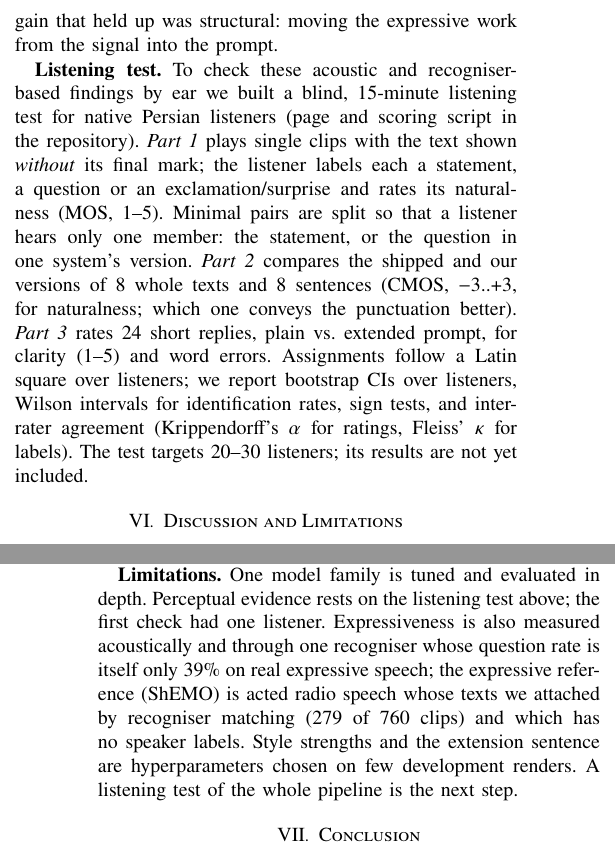
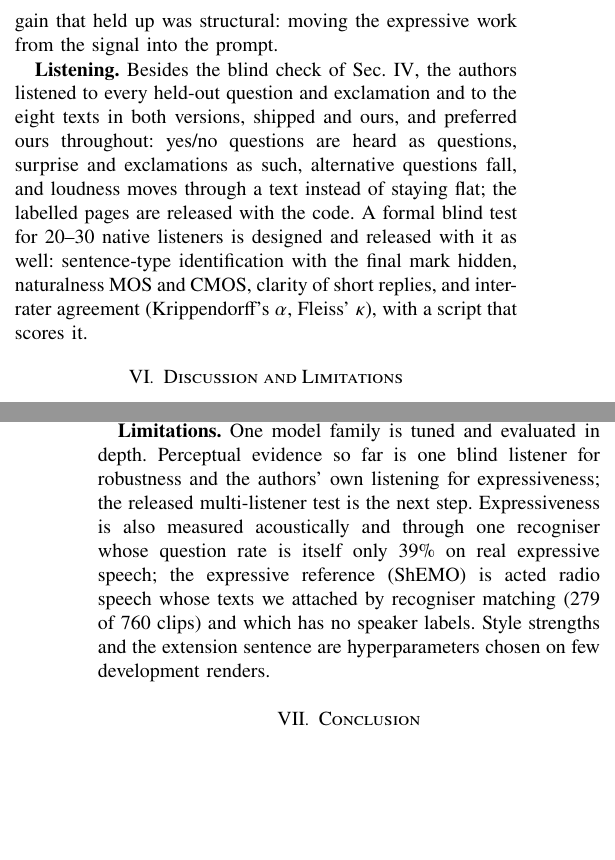
Before and after one commit to abolfazltorbat/persian_tts, a LaTeX paper (paper/main.tex): two parts of the columns of pages 5 and 6 of 6, joined at a grey line, cut so that both start at the same text, the shorter picture padded with empty space. The pictures show the PDF file paper/main.pdf that the author committed with the source.

Commit message:
paper: authors, listening paragraph, limitations
Co-Authored-By: Claude Opus 5.5 <noreply@anthropic.com>

```diff
--- a/paper/main.tex
+++ b/paper/main.tex
@@ -375,33 +371,13 @@ from zero-frequency filtering \cite{zff2008} made TD-PSOLA rougher on codec spee
 but cost \RES{2.1} points of error. The clarity gain that held up was structural: moving the expressive
 work from the signal into the prompt.
 
-\IfFileExists{figures/human_eval.tex}{%
-\begin{table}[t]
-\caption{Listening test (\HEN\ native listeners; 95\% CIs over listeners, Wilson intervals for proportions)}\label{tab:human}
-\centering
-\footnotesize
-\setlength{\tabcolsep}{2.4pt}
-\begin{tabular}{lcc}
-\toprule
-measure & shipped / plain & ours \\
-\midrule
-\input{figures/human_eval.tex}
-\bottomrule
-\end{tabular}
-\end{table}}{}
-
-\textbf{Listening test.} To check these acoustic and recogniser-based findings by ear we built a blind,
-15-minute listening test for native Persian listeners (page and scoring script in the repository).
-\emph{Part~1} plays single clips with the text shown \emph{without} its final mark; the listener labels each
-a statement, a question or an exclamation/surprise and rates its naturalness (MOS, 1--5). Minimal pairs are
-split so that a listener hears only one member: the statement, or the question in one system's version.
-\emph{Part~2} compares the shipped and our versions of 8 whole texts and 8 sentences (CMOS, $-$3..+3, for
-naturalness; which one conveys the punctuation better). \emph{Part~3} rates 24 short replies, plain vs.\
-extended prompt, for clarity (1--5) and word errors. Assignments follow a Latin square over listeners;
-we report bootstrap CIs over listeners, Wilson intervals for identification rates, sign tests, and
-inter-rater agreement (Krippendorff's $\alpha$ for ratings, Fleiss' $\kappa$ for labels).
-\IfFileExists{figures/human_eval.tex}{Table~\ref{tab:human} gives the results of \HEN\ listeners.}{%
-The test targets 20--30 listeners; its results are not yet included.}
+\textbf{Listening.} Besides the blind check of Sec.~\ref{sec:robust}, the authors listened to every held-out
+question and exclamation and to the eight texts in both versions, shipped and ours, and preferred ours
+throughout: yes/no questions are heard as questions, surprise and exclamations as such, alternative questions
+fall, and loudness moves through a text instead of staying flat; the labelled pages are released with the
+code. A formal blind test for 20--30 native listeners is designed and released with it as well: sentence-type
+identification with the final mark hidden, naturalness MOS and CMOS, clarity of short replies, and
+inter-rater agreement (Krippendorff's $\alpha$, Fleiss' $\kappa$), with a script that scores it.
 
 \section{Discussion and Limitations}\label{sec:discussion}
 \textbf{One mechanism, two uses.} Both methods follow from how the model was trained: the prompt was the
@@ -414,12 +390,13 @@ continues that speaker's register and liveliness too --- so the prompt can carry
 same reasoning applies to any continuation TTS model, and the split of labour --- prompt for the body of a
 sentence, a rule for its boundary tone --- to any model trained on text without punctuation.
 
-\textbf{Limitations.} One model family is tuned and evaluated in depth. Perceptual evidence rests on the
-listening test above; the first check had one listener. Expressiveness is also measured acoustically and
+\textbf{Limitations.} One model family is tuned and evaluated in depth. Perceptual evidence so far is one
+blind listener for robustness and the authors' own listening for expressiveness; the released multi-listener
+test is the next step. Expressiveness is also measured acoustically and
 through one recogniser whose question rate is itself only \RES{39\%} on real expressive speech; the
 expressive reference (ShEMO) is acted radio speech whose texts we attached by recogniser matching
 (\RES{279} of \RES{760} clips) and which has no speaker labels. Style strengths and the extension sentence are
-hyperparameters chosen on few development renders. A listening test of the whole pipeline is the next step.
+hyperparameters chosen on few development renders.
 
 \section{Conclusion}\label{sec:conclusion}
 A small CPU TTS model can be made both more robust and more expressive without training, through the one
```
Also changed, not shown: research/PROGRESS.md (+16 -0 lines), paper/main.pdf, paper/main.tex (20 more changed lines).
